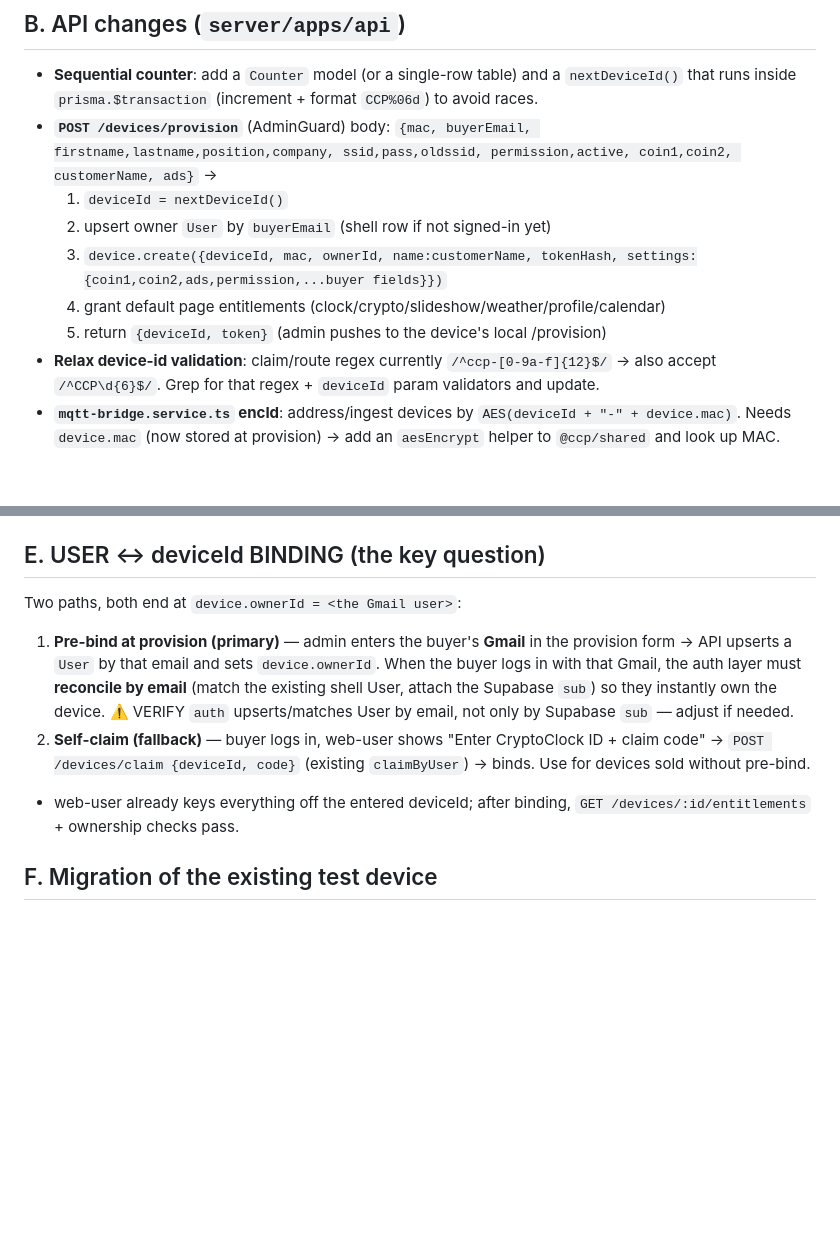
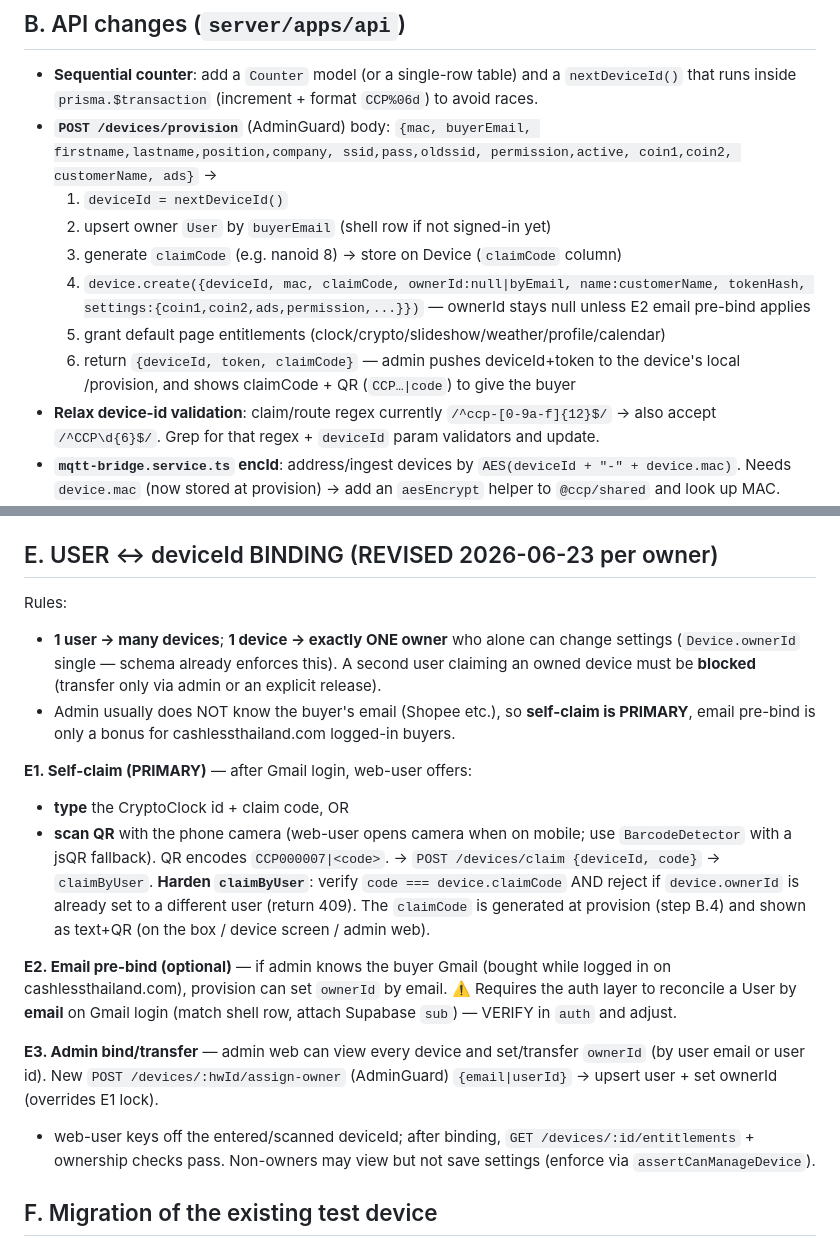
Before and after one commit to cryptoclocks/2026-Pro, a Markdown page: docs/DEVICE_PROVISIONING_SPEC.md, 2 parts joined by grey strips. Drawn GitHub-style; blank space fills up the shorter version.

Commit message:
docs: revise binding spec — claim-code/QR primary, 1 device=1 owner
Admin rarely knows the buyer email (Shopee etc.), so self-claim by typed
code or phone-camera QR scan is primary; email pre-bind is optional.
1 user->many devices, 1 device->one owner who alone can change settings
(harden claimByUser: verify claimCode + block re-claim). Admin can
view/transfer ownership. provision now mints+returns a claimCode.

Co-Authored-By: Claude Opus 4.8 <noreply@anthropic.com>

```diff
--- a/docs/DEVICE_PROVISIONING_SPEC.md
+++ b/docs/DEVICE_PROVISIONING_SPEC.md
@@ -38,10 +38,13 @@ re-flash/re-provision.
     permission,active, coin1,coin2, customerName, ads}` →
   1. `deviceId = nextDeviceId()`
   2. upsert owner `User` by `buyerEmail` (shell row if not signed-in yet)
-  3. `device.create({deviceId, mac, ownerId, name:customerName, tokenHash,
-     settings:{coin1,coin2,ads,permission,...buyer fields}})`
-  4. grant default page entitlements (clock/crypto/slideshow/weather/profile/calendar)
-  5. return `{deviceId, token}` (admin pushes to the device's local /provision)
+  3. generate `claimCode` (e.g. nanoid 8) → store on Device (`claimCode` column)
+  4. `device.create({deviceId, mac, claimCode, ownerId:null|byEmail,
+     name:customerName, tokenHash, settings:{coin1,coin2,ads,permission,...}})`
+     — ownerId stays null unless E2 email pre-bind applies
+  5. grant default page entitlements (clock/crypto/slideshow/weather/profile/calendar)
+  6. return `{deviceId, token, claimCode}` — admin pushes deviceId+token to the
+     device's local /provision, and shows claimCode + QR (`CCP…|code`) to give the buyer
 - **Relax device-id validation**: claim/route regex currently
   `/^ccp-[0-9a-f]{12}$/` → also accept `/^CCP\d{6}$/`. Grep for that regex +
   `deviceId` param validators and update.
@@ -66,19 +69,38 @@ re-flash/re-provision.
   4. `POST http://<device-ip>/api/v1/provision {deviceId, token, ssid, pass}`
   5. device reboots → online as `CCP000007`, already in DB → works immediately
 
-## E. USER ↔ deviceId BINDING (the key question)
-Two paths, both end at `device.ownerId = <the Gmail user>`:
-1. **Pre-bind at provision (primary)** — admin enters the buyer's **Gmail** in
-   the provision form → API upserts a `User` by that email and sets
-   `device.ownerId`. When the buyer logs in with that Gmail, the auth layer must
-   **reconcile by email** (match the existing shell User, attach the Supabase
-   `sub`) so they instantly own the device. ⚠️ VERIFY `auth` upserts/matches
-   User by email, not only by Supabase `sub` — adjust if needed.
-2. **Self-claim (fallback)** — buyer logs in, web-user shows "Enter CryptoClock
-   ID + claim code" → `POST /devices/claim {deviceId, code}` (existing
-   `claimByUser`) → binds. Use for devices sold without pre-bind.
-- web-user already keys everything off the entered deviceId; after binding,
-  `GET /devices/:id/entitlements` + ownership checks pass.
+## E. USER ↔ deviceId BINDING  (REVISED 2026-06-23 per owner)
+Rules:
+- **1 user → many devices**; **1 device → exactly ONE owner** who alone can change
+  settings (`Device.ownerId` single — schema already enforces this). A second
+  user claiming an owned device must be **blocked** (transfer only via admin or
+  an explicit release).
+- Admin usually does NOT know the buyer's email (Shopee etc.), so **self-claim is
+  PRIMARY**, email pre-bind is only a bonus for cashlessthailand.com logged-in
+  buyers.
+
+**E1. Self-claim (PRIMARY)** — after Gmail login, web-user offers:
+  - **type** the CryptoClock id + claim code, OR
+  - **scan QR** with the phone camera (web-user opens camera when on mobile;
+    use `BarcodeDetector` with a jsQR fallback). QR encodes `CCP000007|<code>`.
+  → `POST /devices/claim {deviceId, code}` → `claimByUser`. **Harden
+  `claimByUser`**: verify `code === device.claimCode` AND reject if
+  `device.ownerId` is already set to a different user (return 409). The
+  `claimCode` is generated at provision (step B.4) and shown as text+QR
+  (on the box / device screen / admin web).
+
+**E2. Email pre-bind (optional)** — if admin knows the buyer Gmail (bought while
+  logged in on cashlessthailand.com), provision can set `ownerId` by email.
+  ⚠️ Requires the auth layer to reconcile a User by **email** on Gmail login
+  (match shell row, attach Supabase `sub`) — VERIFY in `auth` and adjust.
+
+**E3. Admin bind/transfer** — admin web can view every device and set/transfer
+  `ownerId` (by user email or user id). New `POST /devices/:hwId/assign-owner`
+  (AdminGuard) `{email|userId}` → upsert user + set ownerId (overrides E1 lock).
+
+- web-user keys off the entered/scanned deviceId; after binding,
+  `GET /devices/:id/entitlements` + ownership checks pass. Non-owners may view
+  but not save settings (enforce via `assertCanManageDevice`).
 
 ## F. Migration of the existing test device
 `ccp-983daee91478` → provision to get `CCP000001`, re-flash firmware (B), device
```
